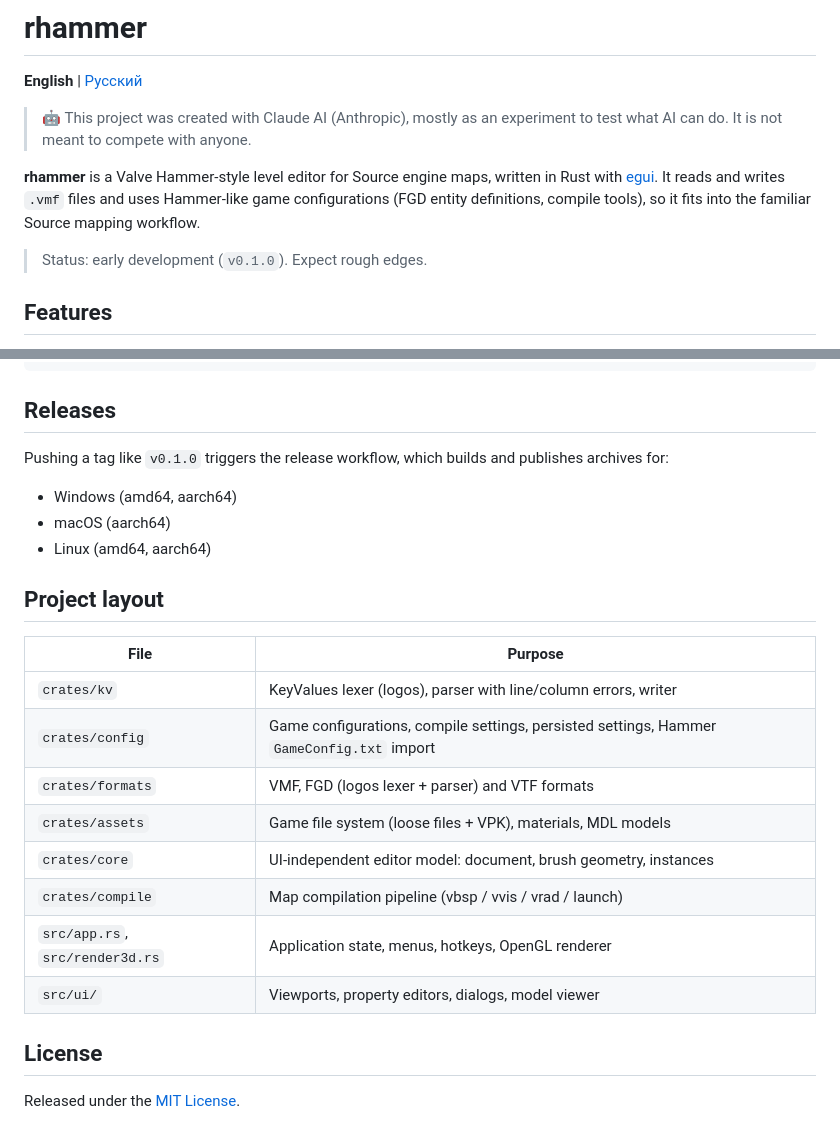
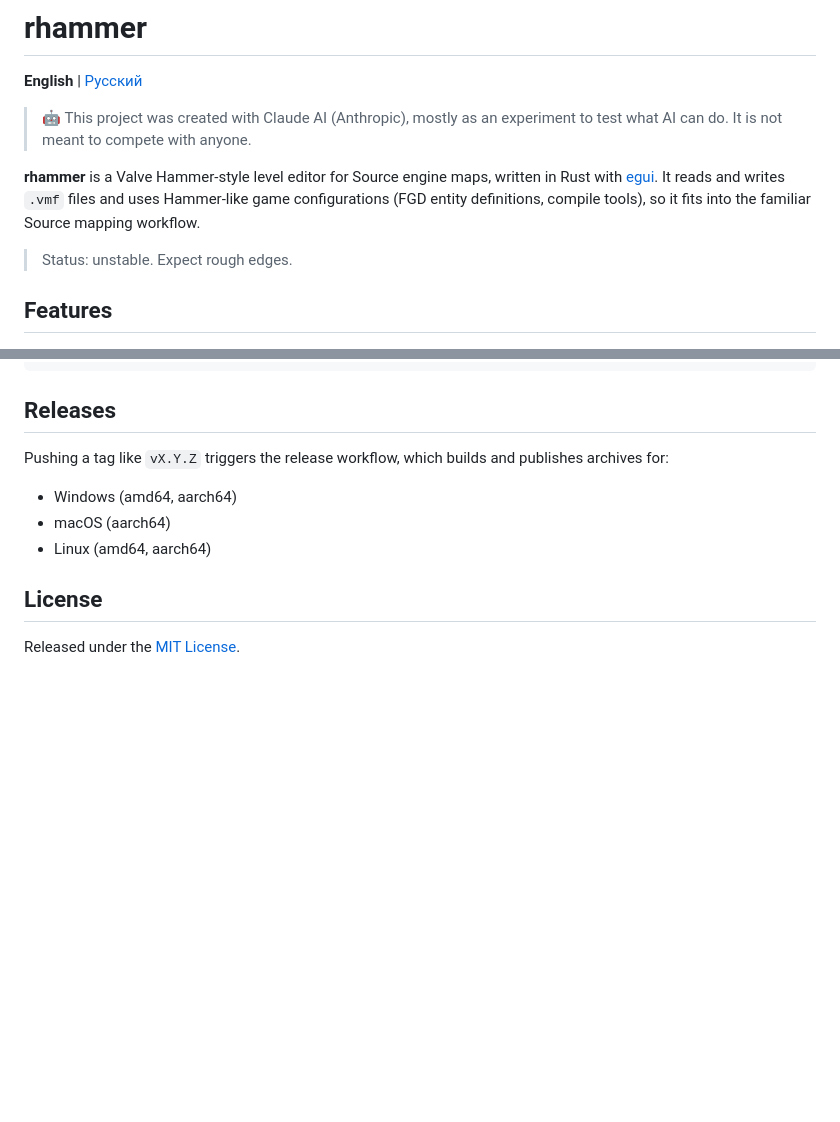
Before and after one commit to RustyPaws/rhammer, a Markdown page: README.md, 2 parts joined by grey strips. GitHub-like rendering; blank space fills up the shorter version.

```diff
--- a/README.md
+++ b/README.md
@@ -6,7 +6,7 @@
 
 **rhammer** is a Valve Hammer-style level editor for Source engine maps, written in Rust with [egui](https://github.com/emilk/egui). It reads and writes `.vmf` files and uses Hammer-like game configurations (FGD entity definitions, compile tools), so it fits into the familiar Source mapping workflow.
 
-> Status: early development (`v0.1.0`). Expect rough edges.
+> Status: unstable. Expect rough edges.
 
 ## Features
 
@@ -59,24 +59,11 @@ sudo apt-get install -y libgtk-3-dev libxkbcommon-dev libwayland-dev libx11-dev
 
 ## Releases
 
-Pushing a tag like `v0.1.0` triggers the release workflow, which builds and publishes archives for:
+Pushing a tag like `vX.Y.Z` triggers the release workflow, which builds and publishes archives for:
 
 - Windows (amd64, aarch64)
 - macOS (aarch64)
 - Linux (amd64, aarch64)
-
-## Project layout
-
-| File | Purpose |
-|---|---|
-| `crates/kv` | KeyValues lexer (logos), parser with line/column errors, writer |
-| `crates/config` | Game configurations, compile settings, persisted settings, Hammer `GameConfig.txt` import |
-| `crates/formats` | VMF, FGD (logos lexer + parser) and VTF formats |
-| `crates/assets` | Game file system (loose files + VPK), materials, MDL models |
-| `crates/core` | UI-independent editor model: document, brush geometry, instances |
-| `crates/compile` | Map compilation pipeline (vbsp / vvis / vrad / launch) |
-| `src/app.rs`, `src/render3d.rs` | Application state, menus, hotkeys, OpenGL renderer |
-| `src/ui/` | Viewports, property editors, dialogs, model viewer |
 
 ## License
 
```
Also changed, not shown: README.ru.md (+2 -15 lines).
